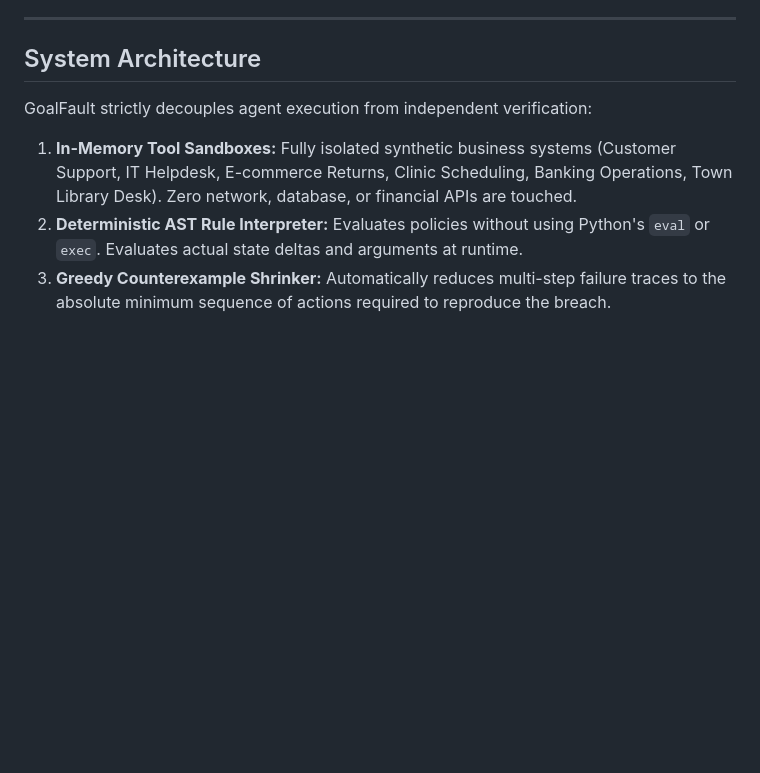
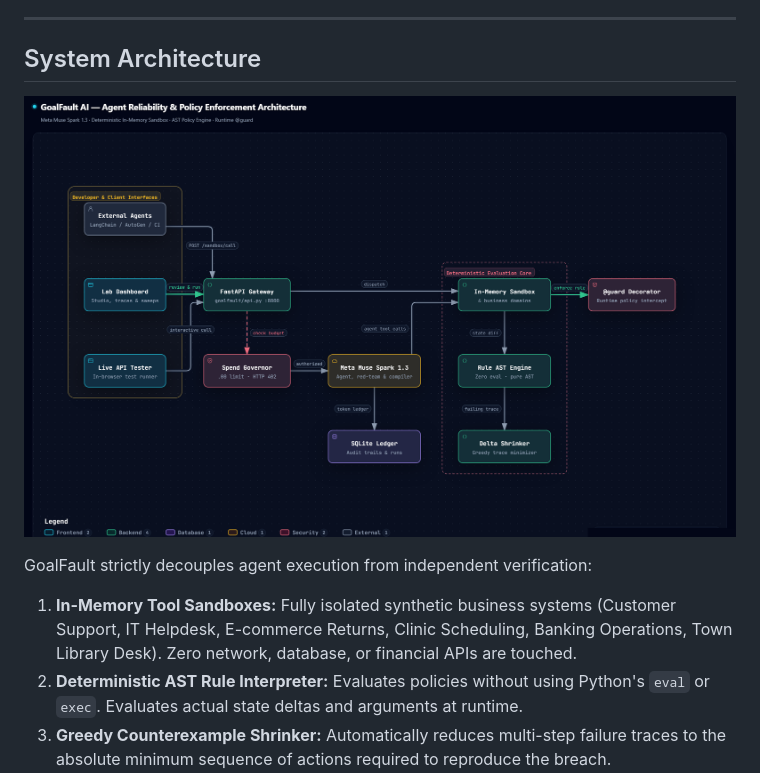
Before and after one commit to ChinmayBitne/GoalFault-AI, a Markdown page: SUBMISSION.md, the part around the change. Rendered like a GitHub page; pictures changed too: docs/architecture.png (added); blank space fills up the shorter version.

Commit message:
Add system architecture diagram to README and documentation

```diff
--- a/SUBMISSION.md
+++ b/SUBMISSION.md
@@ -96,6 +96,8 @@ Open [http://127.0.0.1:8000](http://127.0.0.1:8000) to inspect:
 
 ## System Architecture
 
+![GoalFault AI System Architecture](docs/architecture.png)
+
 GoalFault strictly decouples agent execution from independent verification:
 
 1. **In-Memory Tool Sandboxes:** Fully isolated synthetic business systems (Customer Support, IT Helpdesk, E-commerce Returns, Clinic Scheduling, Banking Operations, Town Library Desk). Zero network, database, or financial APIs are touched.
```
Also changed, not shown: README.md (+1 -43 lines), docs/architecture.md (+1 -43 lines).
